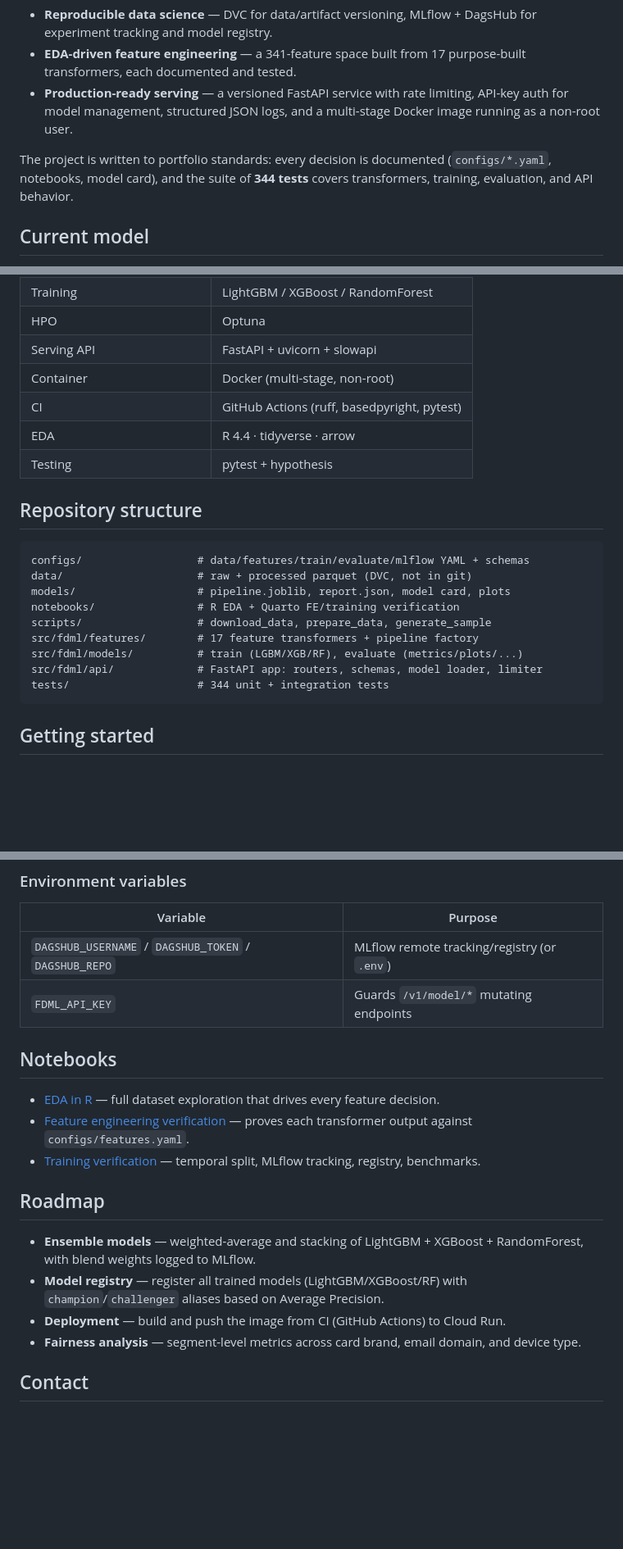
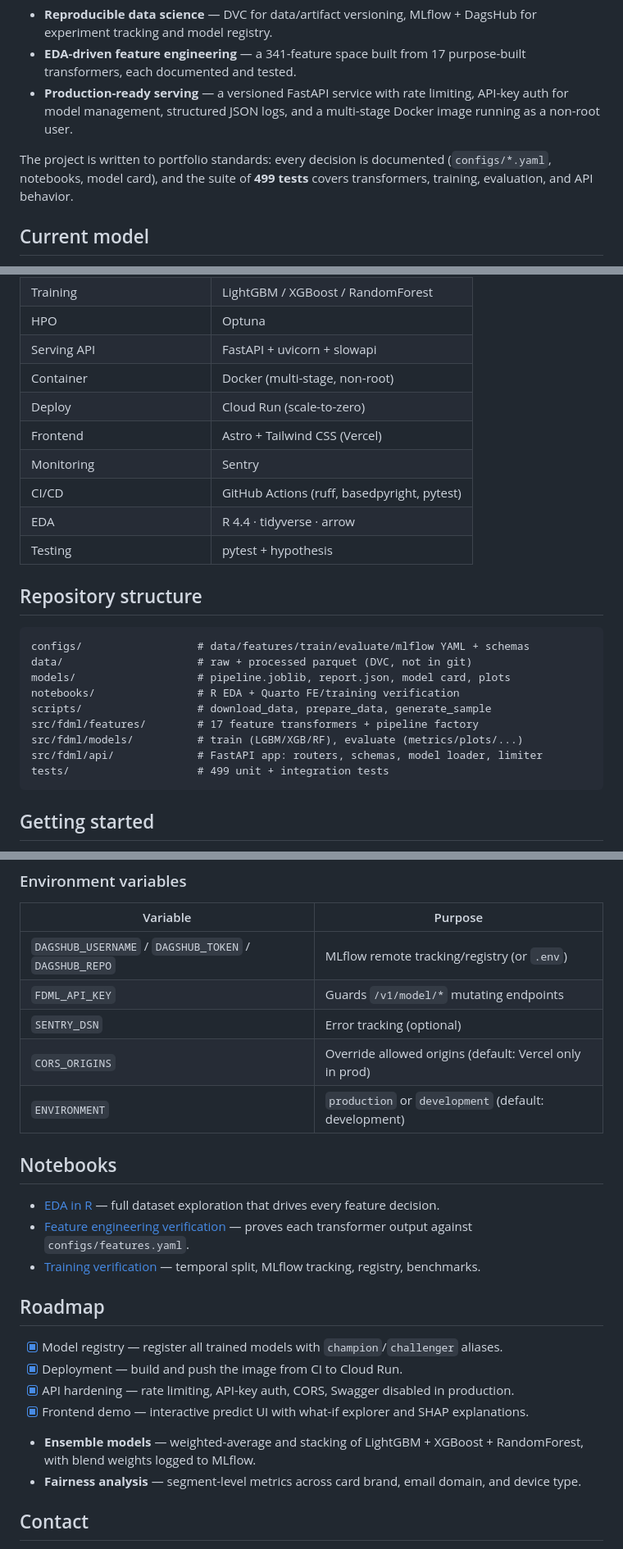
Before and after one commit to alexmatiasas/fraud-detection-ml, a Markdown page: README.md, 3 parts joined by grey strips. Shown at 82% size. Rendered like a GitHub page; blank space fills up the shorter version.

````diff
--- a/README.md
+++ b/README.md
@@ -17,6 +17,6 @@ Fraud detection on transactional data is a classic imbalanced-classification pro
 - **EDA-driven feature engineering** — a 341-feature space built from 17 purpose-built transformers, each documented and tested.
 - **Production-ready serving** — a versioned FastAPI service with rate limiting, API-key auth for model management, structured JSON logs, and a multi-stage Docker image running as a non-root user.
 
-The project is written to portfolio standards: every decision is documented (`configs/*.yaml`, notebooks, model card), and the suite of **344 tests** covers transformers, training, evaluation, and API behavior.
+The project is written to portfolio standards: every decision is documented (`configs/*.yaml`, notebooks, model card), and the suite of **499 tests** covers transformers, training, evaluation, and API behavior.
 
 ## Current model
@@ -87,7 +87,10 @@ All feature decisions come from the [EDA in R](notebooks/01_eda_r/01_EDA_in_R.Rm
 | HPO | Optuna |
 | Serving API | FastAPI + uvicorn + slowapi |
 | Container | Docker (multi-stage, non-root) |
-| CI | GitHub Actions (ruff, basedpyright, pytest) |
+| Deploy | Cloud Run (scale-to-zero) |
+| Frontend | Astro + Tailwind CSS (Vercel) |
+| Monitoring | Sentry |
+| CI/CD | GitHub Actions (ruff, basedpyright, pytest) |
 | EDA | R 4.4 · tidyverse · arrow |
 | Testing | pytest + hypothesis |
 
@@ -102,7 +105,7 @@ scripts/                  # download_data, prepare_data, generate_sample
 src/fdml/features/        # 17 feature transformers + pipeline factory
 src/fdml/models/          # train (LGBM/XGB/RF), evaluate (metrics/plots/...)
 src/fdml/api/             # FastAPI app: routers, schemas, model loader, limiter
-tests/                    # 344 unit + integration tests
+tests/                    # 499 unit + integration tests
 ```
 
 ## Getting started
@@ -190,6 +209,9 @@ The image ships only the serving API: training-only packages (xgboost, dvc, optu
 |---|---|
 | `DAGSHUB_USERNAME` / `DAGSHUB_TOKEN` / `DAGSHUB_REPO` | MLflow remote tracking/registry (or `.env`) |
 | `FDML_API_KEY` | Guards `/v1/model/*` mutating endpoints |
+| `SENTRY_DSN` | Error tracking (optional) |
+| `CORS_ORIGINS` | Override allowed origins (default: Vercel only in prod) |
+| `ENVIRONMENT` | `production` or `development` (default: development) |
 
 ## Notebooks
 
@@ -199,9 +221,11 @@ The image ships only the serving API: training-only packages (xgboost, dvc, optu
 
 ## Roadmap
 
+- [x] Model registry — register all trained models with `champion`/`challenger` aliases.
+- [x] Deployment — build and push the image from CI to Cloud Run.
+- [x] API hardening — rate limiting, API-key auth, CORS, Swagger disabled in production.
+- [x] Frontend demo — interactive predict UI with what-if explorer and SHAP explanations.
 - **Ensemble models** — weighted-average and stacking of LightGBM + XGBoost + RandomForest, with blend weights logged to MLflow.
-- **Model registry** — register all trained models (LightGBM/XGBoost/RF) with `champion`/`challenger` aliases based on Average Precision.
-- **Deployment** — build and push the image from CI (GitHub Actions) to Cloud Run.
 - **Fairness analysis** — segment-level metrics across card brand, email domain, and device type.
 
 ## Contact
````
Also changed, not shown: other parts of README.md (+29 -13 lines).
